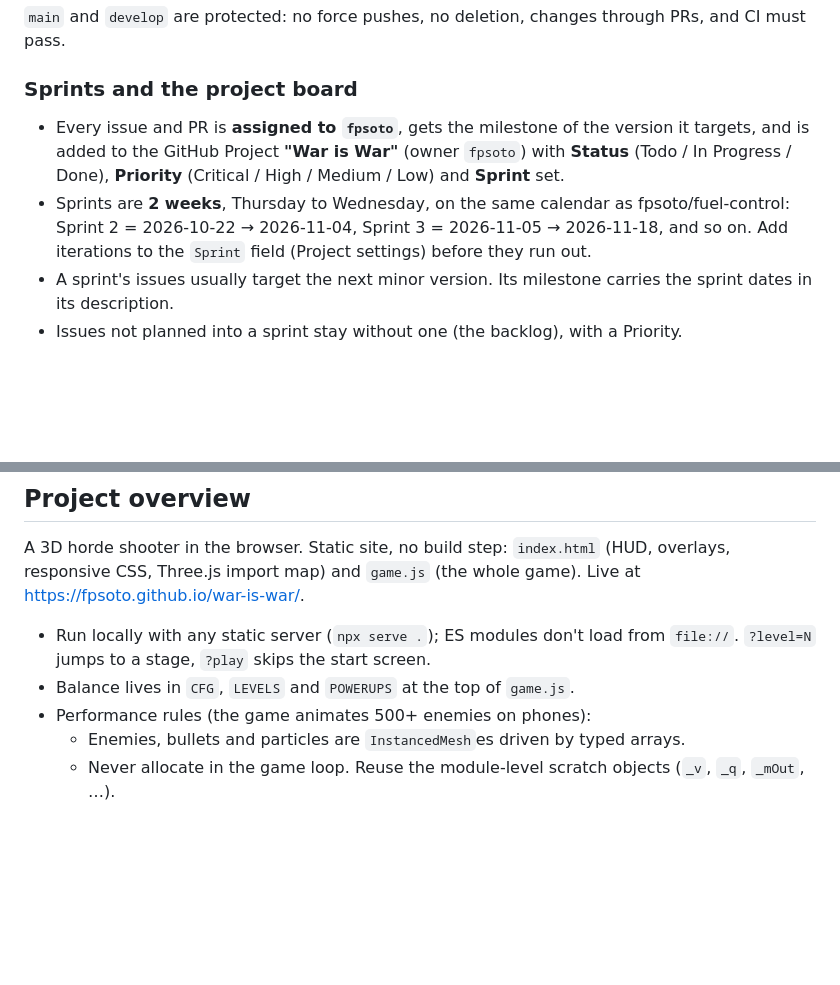
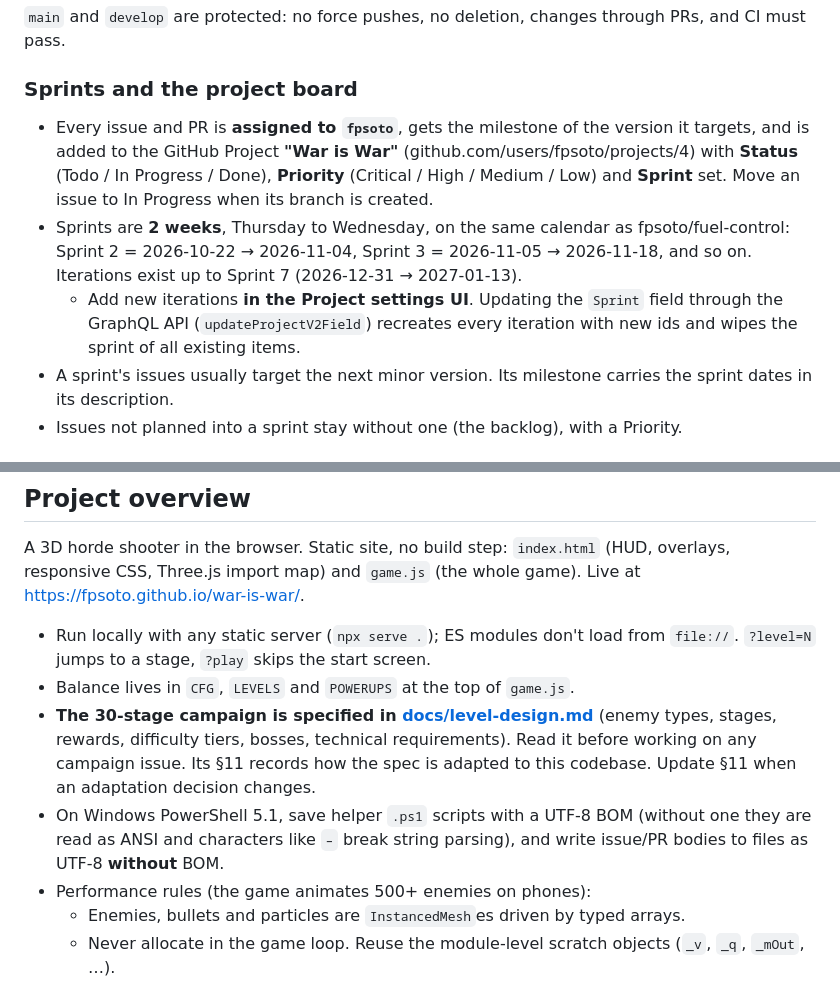
Before and after one commit to fpsoto/war-is-war, a Markdown page: CLAUDE.md, 2 parts joined by grey strips. Drawn GitHub-style; blank space fills up the shorter version.

```diff
--- a/CLAUDE.md
+++ b/CLAUDE.md
@@ -30,8 +30,9 @@ Issues and PRs share one number sequence. Labels: `feature`, `bug`, `chore`, plu
 
 ### Sprints and the project board
 
-- Every issue and PR is **assigned to `fpsoto`**, gets the milestone of the version it targets, and is added to the GitHub Project **"War is War"** (owner `fpsoto`) with **Status** (Todo / In Progress / Done), **Priority** (Critical / High / Medium / Low) and **Sprint** set.
-- Sprints are **2 weeks**, Thursday to Wednesday, on the same calendar as fpsoto/fuel-control: Sprint 2 = 2026-10-22 → 2026-11-04, Sprint 3 = 2026-11-05 → 2026-11-18, and so on. Add iterations to the `Sprint` field (Project settings) before they run out.
+- Every issue and PR is **assigned to `fpsoto`**, gets the milestone of the version it targets, and is added to the GitHub Project **"War is War"** (github.com/users/fpsoto/projects/4) with **Status** (Todo / In Progress / Done), **Priority** (Critical / High / Medium / Low) and **Sprint** set. Move an issue to In Progress when its branch is created.
+- Sprints are **2 weeks**, Thursday to Wednesday, on the same calendar as fpsoto/fuel-control: Sprint 2 = 2026-10-22 → 2026-11-04, Sprint 3 = 2026-11-05 → 2026-11-18, and so on. Iterations exist up to Sprint 7 (2026-12-31 → 2027-01-13).
+  - Add new iterations **in the Project settings UI**. Updating the `Sprint` field through the GraphQL API (`updateProjectV2Field`) recreates every iteration with new ids and wipes the sprint of all existing items.
 - A sprint's issues usually target the next minor version. Its milestone carries the sprint dates in its description.
 - Issues not planned into a sprint stay without one (the backlog), with a Priority.
 
@@ -58,6 +59,8 @@ A 3D horde shooter in the browser. Static site, no build step: `index.html` (HUD
 
 - Run locally with any static server (`npx serve .`); ES modules don't load from `file://`. `?level=N` jumps to a stage, `?play` skips the start screen.
 - Balance lives in `CFG`, `LEVELS` and `POWERUPS` at the top of `game.js`.
+- **The 30-stage campaign is specified in [docs/level-design.md](docs/level-design.md)** (enemy types, stages, rewards, difficulty tiers, bosses, technical requirements). Read it before working on any campaign issue. Its §11 records how the spec is adapted to this codebase. Update §11 when an adaptation decision changes.
+- On Windows PowerShell 5.1, save helper `.ps1` scripts with a UTF-8 BOM (without one they are read as ANSI and characters like `–` break string parsing), and write issue/PR bodies to files as UTF-8 **without** BOM.
 - Performance rules (the game animates 500+ enemies on phones):
   - Enemies, bullets and particles are `InstancedMesh`es driven by typed arrays.
   - Never allocate in the game loop. Reuse the module-level scratch objects (`_v`, `_q`, `_mOut`, …).
```
Also changed, not shown: README.md (+11 -3 lines), docs/level-design.md (added, +281 -0 lines).
